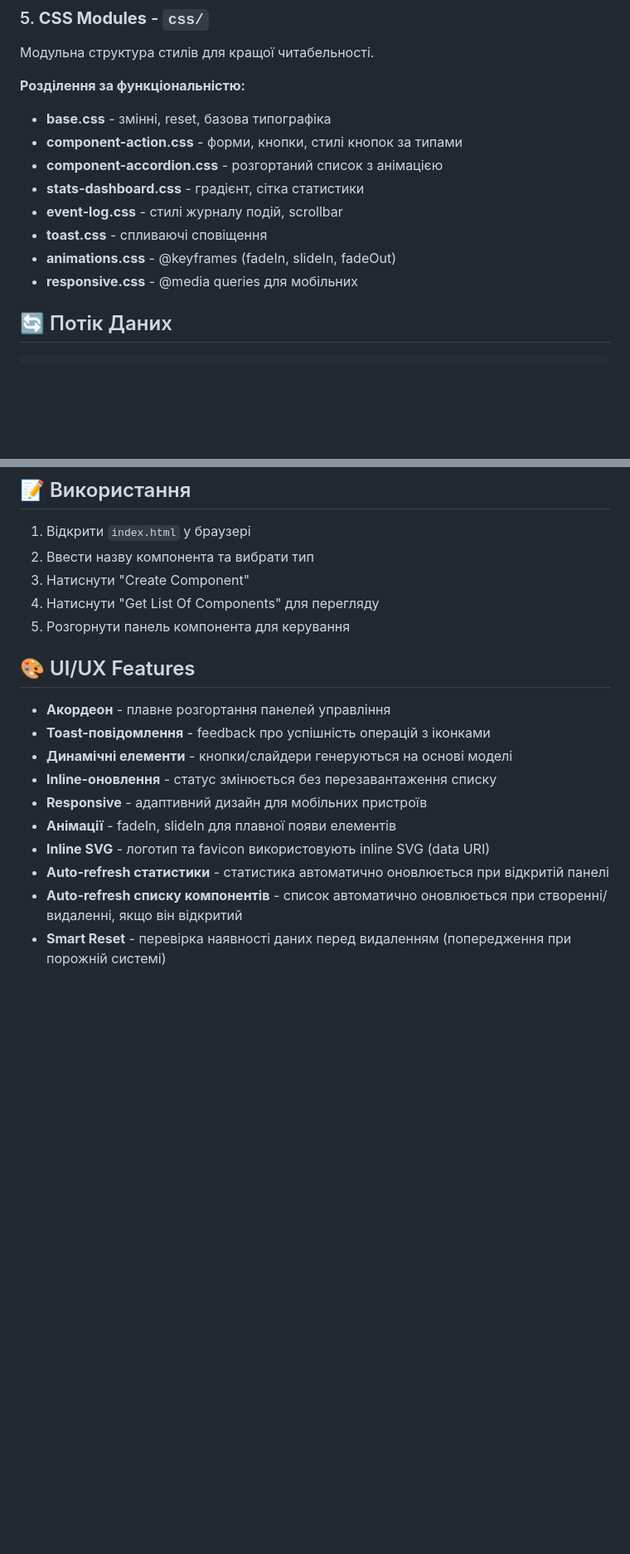
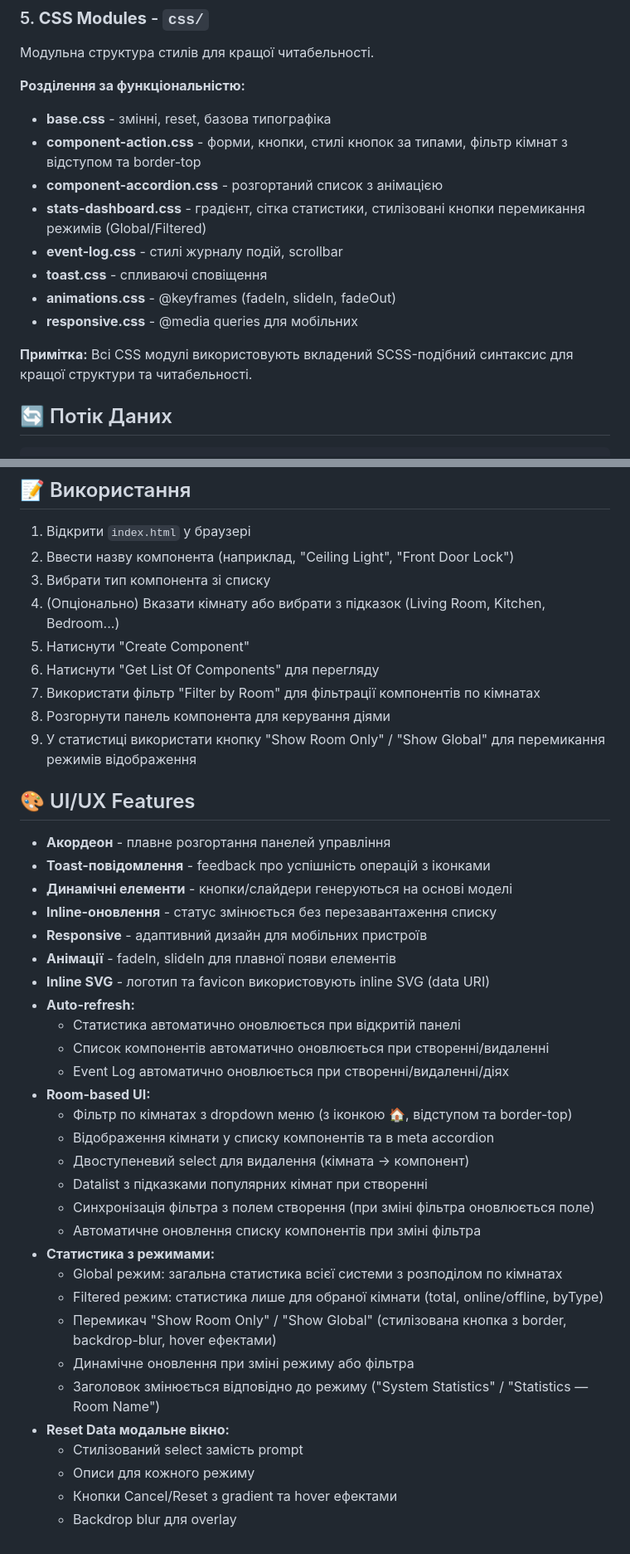
Before and after one commit to KostyaKobel1/Smart_Home, a Markdown page: ARCHITECTURE.md, 2 parts joined by grey strips. Shown at 83% size. GitHub-like rendering; blank space fills up the shorter version.

```diff
--- a/ARCHITECTURE.md
+++ b/ARCHITECTURE.md
@@ -125,13 +140,15 @@ Smart_Home/
 **Розділення за функціональністю:**
 
 - **base.css** - змінні, reset, базова типографіка
-- **component-action.css** - форми, кнопки, стилі кнопок за типами
+- **component-action.css** - форми, кнопки, стилі кнопок за типами, фільтр кімнат з відступом та border-top
 - **component-accordion.css** - розгортаний список з анімацією
-- **stats-dashboard.css** - градієнт, сітка статистики
+- **stats-dashboard.css** - градієнт, сітка статистики, стилізовані кнопки перемикання режимів (Global/Filtered)
 - **event-log.css** - стилі журналу подій, scrollbar
 - **toast.css** - спливаючі сповіщення
 - **animations.css** - @keyframes (fadeIn, slideIn, fadeOut)
 - **responsive.css** - @media queries для мобільних
+
+**Примітка:** Всі CSS модулі використовують вкладений SCSS-подібний синтаксис для кращої структури та читабельності.
 
 ## 🔄 Потік Даних
 
@@ -244,10 +269,14 @@ Component (базовий)
 ## 📝 Використання
 
 1. Відкрити `index.html` у браузері
-2. Ввести назву компонента та вибрати тип
-3. Натиснути "Create Component"
-4. Натиснути "Get List Of Components" для перегляду
-5. Розгорнути панель компонента для керування
+2. Ввести назву компонента (наприклад, "Ceiling Light", "Front Door Lock")
+3. Вибрати тип компонента зі списку
+4. (Опціонально) Вказати кімнату або вибрати з підказок (Living Room, Kitchen, Bedroom...)
+5. Натиснути "Create Component"
+6. Натиснути "Get List Of Components" для перегляду
+7. Використати фільтр "Filter by Room" для фільтрації компонентів по кімнатах
+8. Розгорнути панель компонента для керування діями
+9. У статистиці використати кнопку "Show Room Only" / "Show Global" для перемикання режимів відображення
 
 ## 🎨 UI/UX Features
 
@@ -258,6 +287,25 @@ Component (базовий)
 - **Responsive** - адаптивний дизайн для мобільних пристроїв
 - **Анімації** - fadeIn, slideIn для плавної появи елементів
 - **Inline SVG** - логотип та favicon використовують inline SVG (data URI)
-- **Auto-refresh статистики** - статистика автоматично оновлюється при відкритій панелі
-- **Auto-refresh списку компонентів** - список автоматично оновлюється при створенні/видаленні, якщо він відкритий
-- **Smart Reset** - перевірка наявності даних перед видаленням (попередження при порожній системі)
+- **Auto-refresh:**
+  - Статистика автоматично оновлюється при відкритій панелі
+  - Список компонентів автоматично оновлюється при створенні/видаленні
+  - Event Log автоматично оновлюється при створенні/видаленні/діях
+- **Room-based UI:**
+  - Фільтр по кімнатах з dropdown меню (з іконкою 🏠, відступом та border-top)
+  - Відображення кімнати у списку компонентів та в meta accordion
+  - Двоступеневий select для видалення (кімната → компонент)
+  - Datalist з підказками популярних кімнат при створенні
+  - Синхронізація фільтра з полем створення (при зміні фільтра оновлюється поле)
+  - Автоматичне оновлення списку компонентів при зміні фільтра
+- **Статистика з режимами:**
+  - Global режим: загальна статистика всієї системи з розподілом по кімнатах
+  - Filtered режим: статистика лише для обраної кімнати (total, online/offline, byType)
+  - Перемикач "Show Room Only" / "Show Global" (стилізована кнопка з border, backdrop-blur, hover ефектами)
+  - Динамічне оновлення при зміні режиму або фільтра
+  - Заголовок змінюється відповідно до режиму ("System Statistics" / "Statistics — Room Name")
+- **Reset Data модальне вікно:**
+  - Стилізований select замість prompt
+  - Описи для кожного режиму
+  - Кнопки Cancel/Reset з gradient та hover ефектами
+  - Backdrop blur для overlay
```
Also changed, not shown: other parts of ARCHITECTURE.md (+43 -20 lines).
